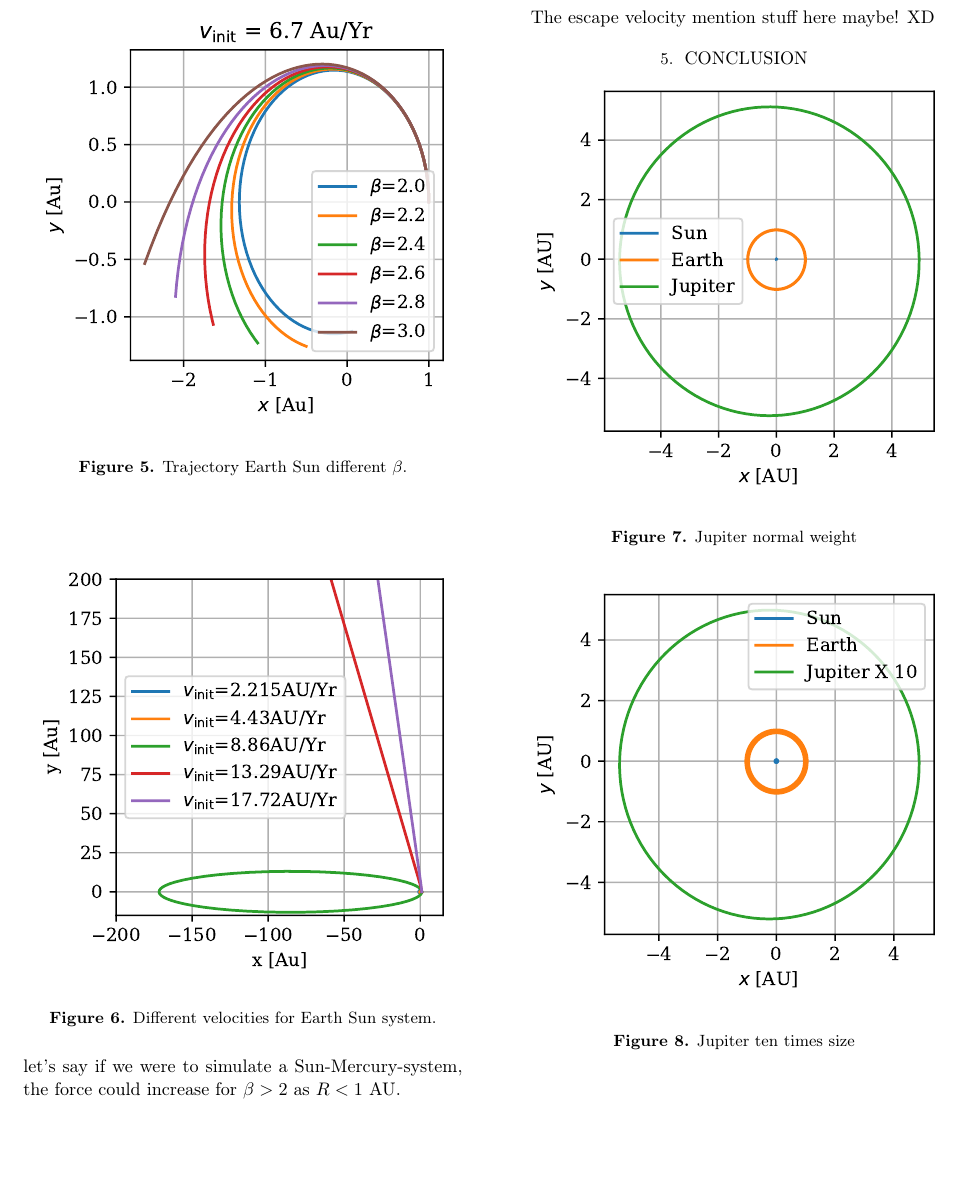
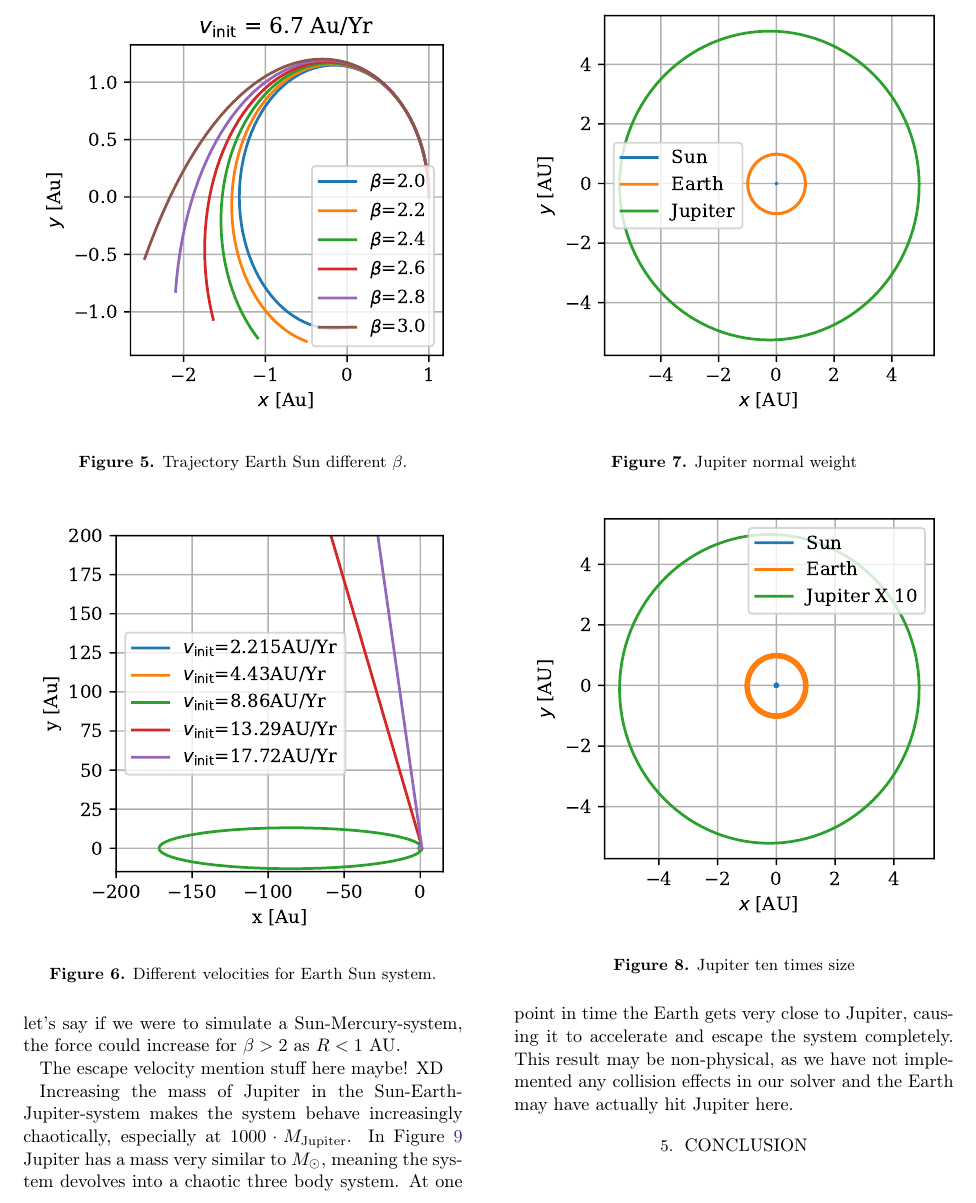
Before and after one commit to hakontan/FYS4150-Project-5, a LaTeX paper (doc/CompPhysProj5.tex): part of page 6 of 8 before the commit and part of page 6 of 9 after it, cut so that both start at the same text, the shorter picture padded with empty space. Compiled offline with pdfLaTeX.

Commit message:
Wrote more

```diff
--- a/doc/CompPhysProj5.tex
+++ b/doc/CompPhysProj5.tex
@@ -432,6 +432,15 @@ for $\beta>2$ as $R<1$ AU.
 The escape velocity mention stuff here maybe! XD
 
 
+Increasing the mass of Jupiter in the Sun-Earth-Jupiter-system makes the
+system behave increasingly chaotically, especially at
+$1000 \cdot M_\mathrm{Jupiter}$. In Figure \ref{fig:jupiter1000} Jupiter
+has a mass very similar to $M_\odot$, meaning the system devolves
+into a chaotic three body system. At one point in time the Earth gets
+very close to Jupiter, causing it to accelerate and escape the system
+completely. This result may be non-physical, as we have not implemented
+any collision effects in our solver and the Earth may have actually hit
+Jupiter here.
 
 
 
```
